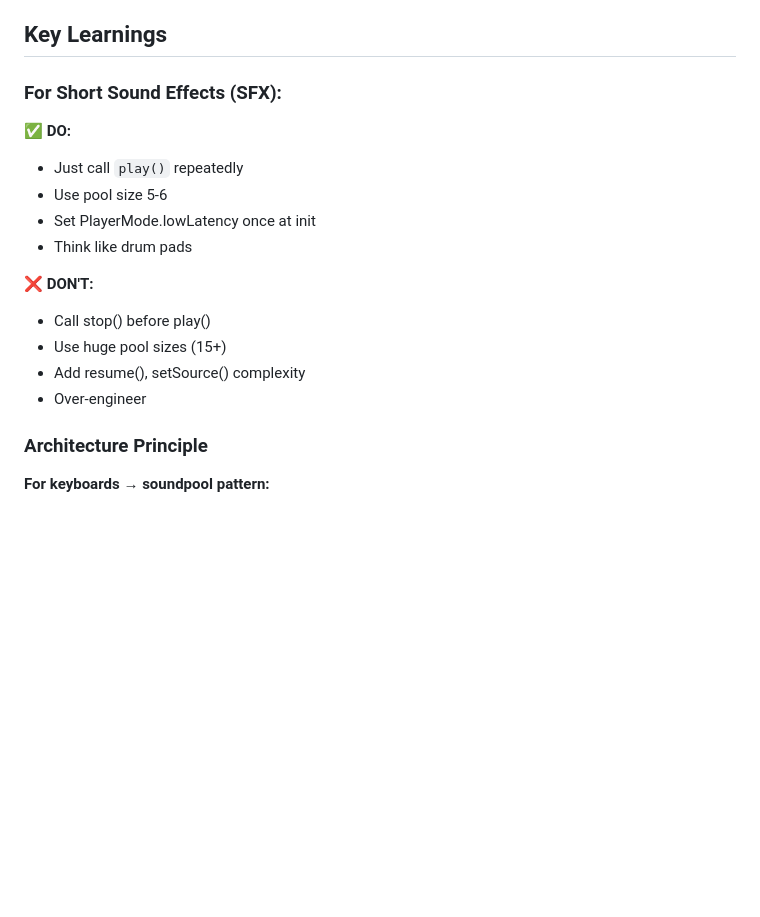
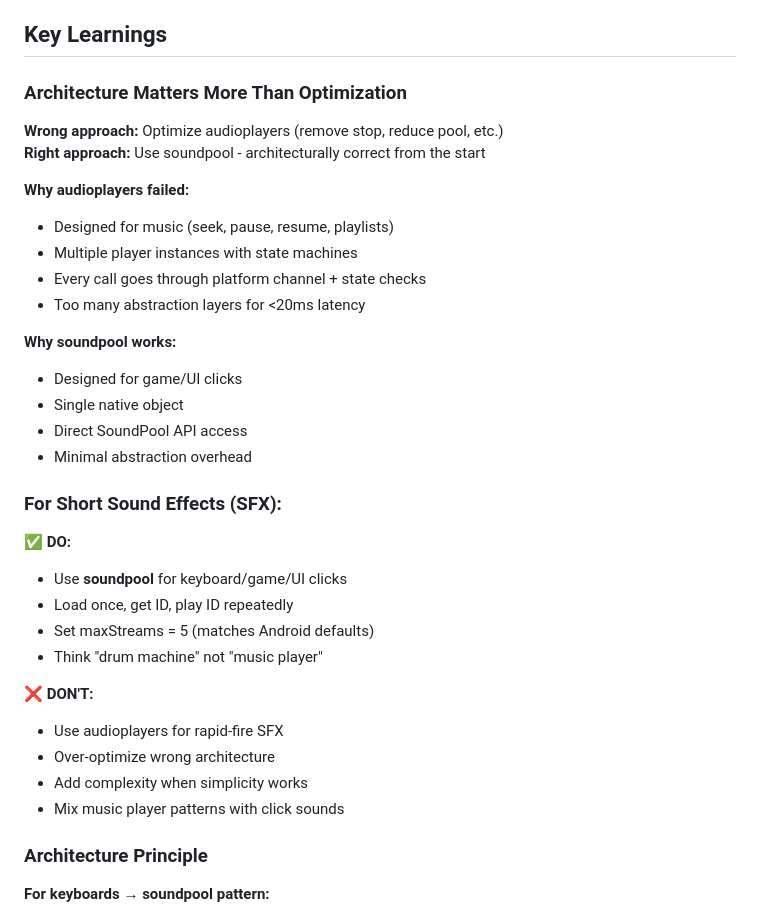
Before and after one commit to moin-ansari-o8/Keyote, a Markdown page: AUDIO_FIX_SUMMARY.md, the part around one of its changes. GitHub-like rendering; blank space fills up the shorter version.

```diff
--- a/AUDIO_FIX_SUMMARY.md
+++ b/AUDIO_FIX_SUMMARY.md
@@ -76,19 +116,36 @@ static const int _audioPoolSize = 5;
 
 ## Key Learnings
+
+### Architecture Matters More Than Optimization
+
+**Wrong approach:** Optimize audioplayers (remove stop, reduce pool, etc.)
+**Right approach:** Use soundpool - architecturally correct from the start
+
+**Why audioplayers failed:**
+- Designed for music (seek, pause, resume, playlists)
+- Multiple player instances with state machines
+- Every call goes through platform channel + state checks
+- Too many abstraction layers for <20ms latency
+
+**Why soundpool works:**
+- Designed for game/UI clicks
+- Single native object
+- Direct SoundPool API access
+- Minimal abstraction overhead
 
 ### For Short Sound Effects (SFX):
 
 ✅ **DO:**
-- Just call `play()` repeatedly
-- Use pool size 5-6
-- Set PlayerMode.lowLatency once at init
-- Think like drum pads
+- Use **soundpool** for keyboard/game/UI clicks
+- Load once, get ID, play ID repeatedly
+- Set maxStreams = 5 (matches Android defaults)
+- Think "drum machine" not "music player"
 
 ❌ **DON'T:**
-- Call stop() before play()
-- Use huge pool sizes (15+)
-- Add resume(), setSource() complexity
-- Over-engineer
+- Use audioplayers for rapid-fire SFX
+- Over-optimize wrong architecture
+- Add complexity when simplicity works
+- Mix music player patterns with click sounds
 
 ### Architecture Principle
 
```
Also changed, not shown: other parts of AUDIO_FIX_SUMMARY.md (+106 -41 lines).
